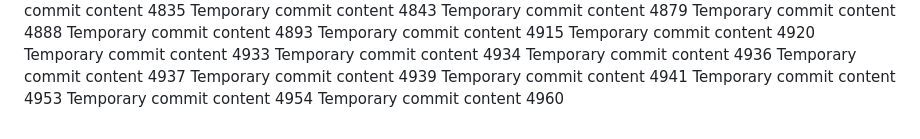
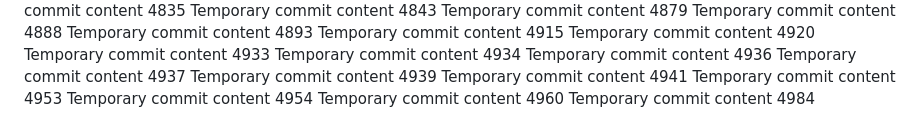
Before and after one commit to notarybob/band, a Markdown page: edt/readme.md, the part around the change. Rendered like a GitHub page.

```diff
--- a/edt/readme.md
+++ b/edt/readme.md
@@ -412,3 +412,4 @@ Temporary commit content 4941
 Temporary commit content 4953
 Temporary commit content 4954
 Temporary commit content 4960
+Temporary commit content 4984
```
